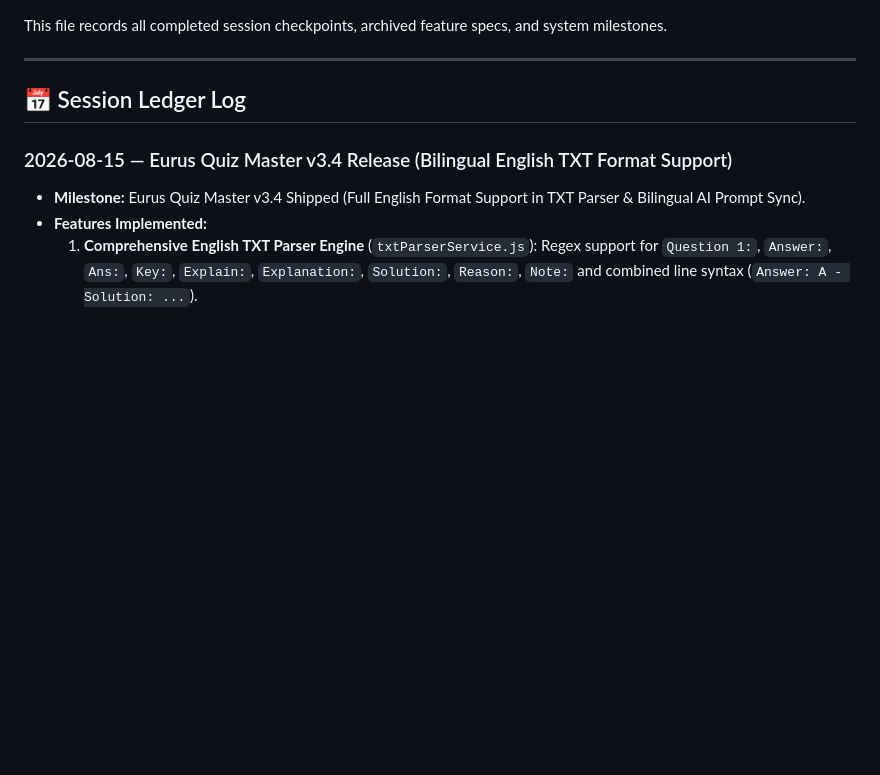
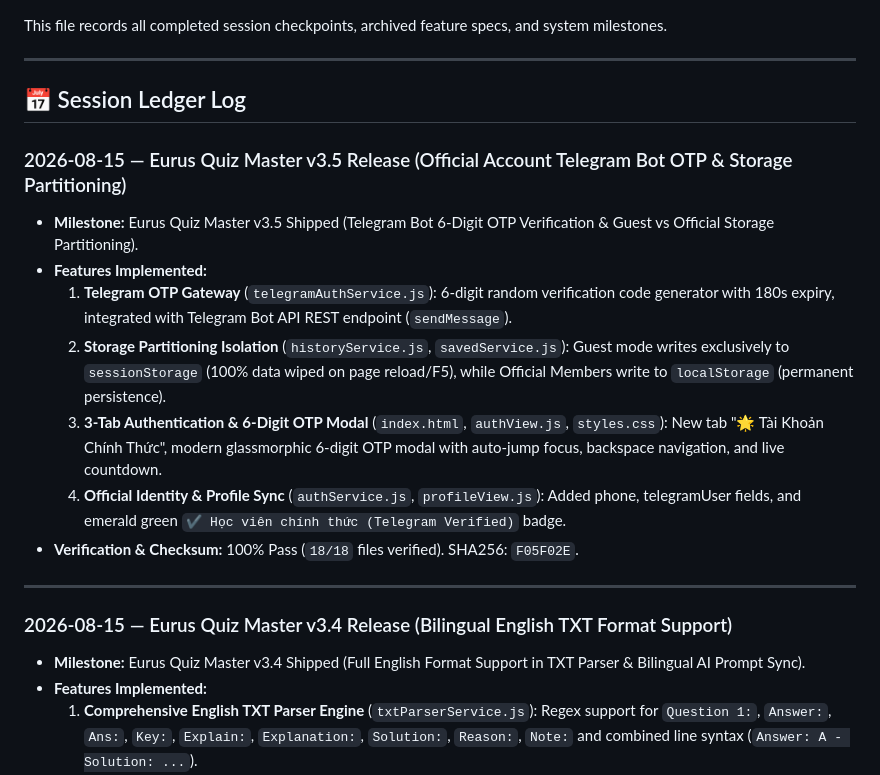
Before and after one commit to caodanhhuynh15082007-rgb/Eurus-Quiz-Master, a Markdown page: .agent/workflows/history_archive.md, the part around the change. Rendered like a GitHub page; blank space fills up the shorter version.

Commit message:
docs(history): append v3.5 milestone ledger to history_archive.md

```diff
--- a/.agent/workflows/history_archive.md
+++ b/.agent/workflows/history_archive.md
@@ -5,6 +5,17 @@ This file records all completed session checkpoints, archived feature specs, and
 ---
 
 ## 📅 Session Ledger Log
+
+### 2026-08-15 — Eurus Quiz Master v3.5 Release (Official Account Telegram Bot OTP & Storage Partitioning)
+- **Milestone:** Eurus Quiz Master v3.5 Shipped (Telegram Bot 6-Digit OTP Verification & Guest vs Official Storage Partitioning).
+- **Features Implemented:**
+  1. **Telegram OTP Gateway** (`telegramAuthService.js`): 6-digit random verification code generator with 180s expiry, integrated with Telegram Bot API REST endpoint (`sendMessage`).
+  2. **Storage Partitioning Isolation** (`historyService.js`, `savedService.js`): Guest mode writes exclusively to `sessionStorage` (100% data wiped on page reload/F5), while Official Members write to `localStorage` (permanent persistence).
+  3. **3-Tab Authentication & 6-Digit OTP Modal** (`index.html`, `authView.js`, `styles.css`): New tab "🌟 Tài Khoản Chính Thức", modern glassmorphic 6-digit OTP modal with auto-jump focus, backspace navigation, and live countdown.
+  4. **Official Identity & Profile Sync** (`authService.js`, `profileView.js`): Added phone, telegramUser fields, and emerald green `✔ Học viên chính thức (Telegram Verified)` badge.
+- **Verification & Checksum:** 100% Pass (`18/18` files verified). SHA256: `F05F02E`.
+
+---
 
 ### 2026-08-15 — Eurus Quiz Master v3.4 Release (Bilingual English TXT Format Support)
 - **Milestone:** Eurus Quiz Master v3.4 Shipped (Full English Format Support in TXT Parser & Bilingual AI Prompt Sync).
```
